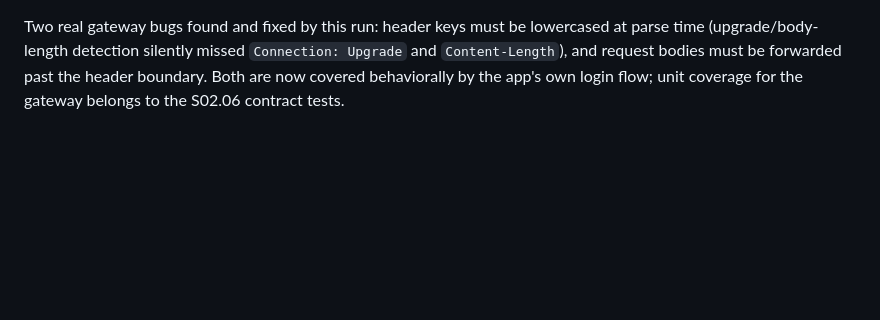
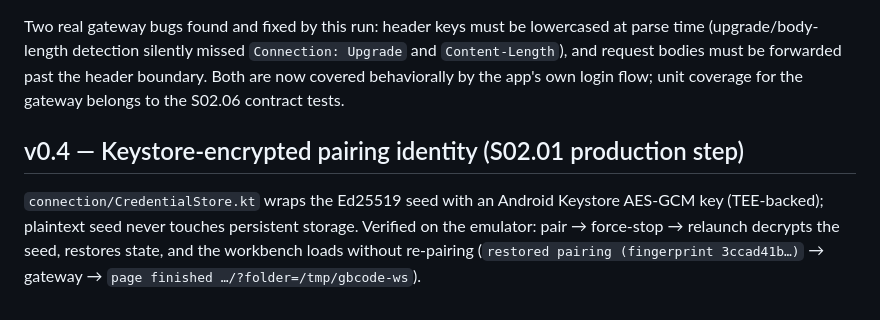
Before and after one commit to BaiTian6641/CloudyCode, a Markdown page: docs/evidence/2026-10-16-android-app-v0.md, the part around the change. GitHub-like rendering; blank space fills up the shorter version.

Commit message:
docs: v0.4 evidence — Keystore round trip verified

```diff
--- a/docs/evidence/2026-10-16-android-app-v0.md
+++ b/docs/evidence/2026-10-16-android-app-v0.md
@@ -36,3 +36,7 @@ The Kotlin gateway initially kept client connections open after each response (k
 Full flow PASS on emulator: onboarding (debug prefilled fields) → pair → **native POST /login through the gateway** (password never enters page JS; session cookie installed into CookieManager for the gateway origin) → workbench loads directly to `/?folder=/tmp/gbcode-ws`, trusted via the workbench dialog, conformance extension active. Final screenshot: `S04-app-workbench-final.png`.
 
 Two real gateway bugs found and fixed by this run: header keys must be lowercased at parse time (upgrade/body-length detection silently missed `Connection: Upgrade` and `Content-Length`), and request bodies must be forwarded past the header boundary. Both are now covered behaviorally by the app's own login flow; unit coverage for the gateway belongs to the S02.06 contract tests.
+
+## v0.4 — Keystore-encrypted pairing identity (S02.01 production step)
+
+`connection/CredentialStore.kt` wraps the Ed25519 seed with an Android Keystore AES-GCM key (TEE-backed); plaintext seed never touches persistent storage. Verified on the emulator: pair → force-stop → relaunch decrypts the seed, restores state, and the workbench loads without re-pairing (`restored pairing (fingerprint 3ccad41b…)` → gateway → `page finished …/?folder=/tmp/gbcode-ws`).
```
